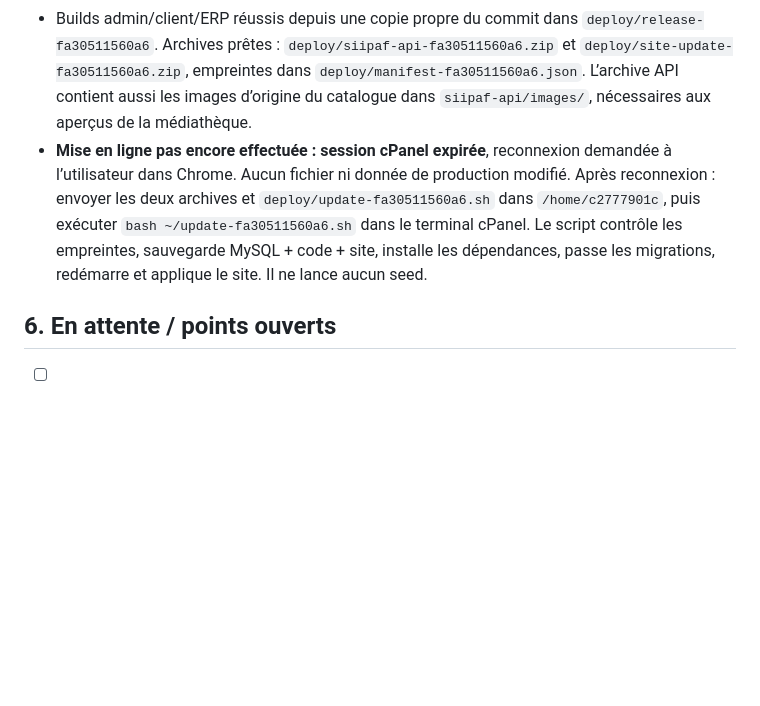
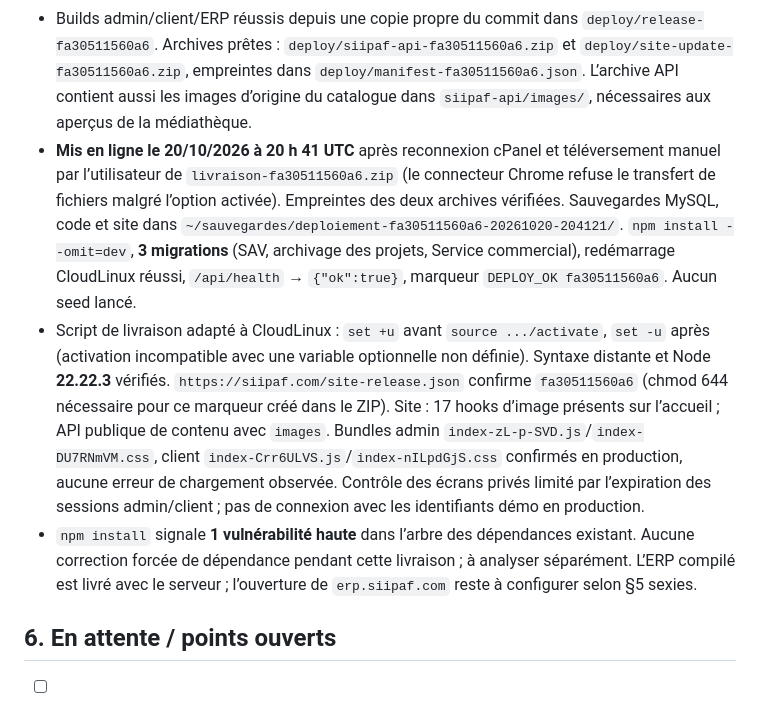
Before and after one commit to nouahenri/Siipaf, a Markdown page: passation.md, the part around the change. Drawn GitHub-style; blank space fills up the shorter version.

Commit message:
Passation : livraison fa30511 en production

```diff
--- a/passation.md
+++ b/passation.md
@@ -259,7 +259,9 @@ Demande du client (20/10) : « Promotion immobilière & vente de terrains » —
 - Accord utilisateur pour commit et mise en ligne. Commit **`fa30511` poussé** sur `origin/plateforme-admin-espace-client` : boutons archiver/supprimer les projets, suggestion prospect/client pour l’acquéreur, réglages d’affichage par switch, correction des onglets Contenu du site, détail des documents clients (aperçu PDF/image, imprimer/télécharger, contacts, messages et SAV) en noir/or, affectation des images du site (42 emplacements, Page → Section → Emplacement → Image, retour à l’origine).
 - Les fichiers **ERP Comptabilité en cours** (`compta.js`, migration `20261026000000`, modifications `app.js`/`domain.js`) restent hors de ce commit et des archives. Les modules ERP déjà committés (SAV, Service commercial) font partie de la copie de livraison.
 - Builds admin/client/ERP réussis depuis une copie propre du commit dans `deploy/release-fa30511560a6`. Archives prêtes : `deploy/siipaf-api-fa30511560a6.zip` et `deploy/site-update-fa30511560a6.zip`, empreintes dans `deploy/manifest-fa30511560a6.json`. L’archive API contient aussi les images d’origine du catalogue dans `siipaf-api/images/`, nécessaires aux aperçus de la médiathèque.
-- **Mise en ligne pas encore effectuée : session cPanel expirée**, reconnexion demandée à l’utilisateur dans Chrome. Aucun fichier ni donnée de production modifié. Après reconnexion : envoyer les deux archives et `deploy/update-fa30511560a6.sh` dans `/home/c2777901c`, puis exécuter `bash ~/update-fa30511560a6.sh` dans le terminal cPanel. Le script contrôle les empreintes, sauvegarde MySQL + code + site, installe les dépendances, passe les migrations, redémarre et applique le site. Il ne lance aucun seed.
+- **Mis en ligne le 20/10/2026 à 20 h 41 UTC** après reconnexion cPanel et téléversement manuel par l’utilisateur de `livraison-fa30511560a6.zip` (le connecteur Chrome refuse le transfert de fichiers malgré l’option activée). Empreintes des deux archives vérifiées. Sauvegardes MySQL, code et site dans `~/sauvegardes/deploiement-fa30511560a6-20261020-204121/`. `npm install --omit=dev`, **3 migrations** (SAV, archivage des projets, Service commercial), redémarrage CloudLinux réussi, `/api/health` → `{"ok":true}`, marqueur `DEPLOY_OK fa30511560a6`. Aucun seed lancé.
+- Script de livraison adapté à CloudLinux : `set +u` avant `source .../activate`, `set -u` après (activation incompatible avec une variable optionnelle non définie). Syntaxe distante et Node **22.22.3** vérifiés. `https://siipaf.com/site-release.json` confirme `fa30511560a6` (chmod 644 nécessaire pour ce marqueur créé dans le ZIP). Site : 17 hooks d’image présents sur l’accueil ; API publique de contenu avec `images`. Bundles admin `index-zL-p-SVD.js`/`index-DU7RNmVM.css`, client `index-Crr6ULVS.js`/`index-nILpdGjS.css` confirmés en production, aucune erreur de chargement observée. Contrôle des écrans privés limité par l’expiration des sessions admin/client ; pas de connexion avec les identifiants démo en production.
+- `npm install` signale **1 vulnérabilité haute** dans l’arbre des dépendances existant. Aucune correction forcée de dépendance pendant cette livraison ; à analyser séparément. L’ERP compilé est livré avec le serveur ; l’ouverture de `erp.siipaf.com` reste à configurer selon §5 sexies.
 
 ## 6. En attente / points ouverts
 
```
